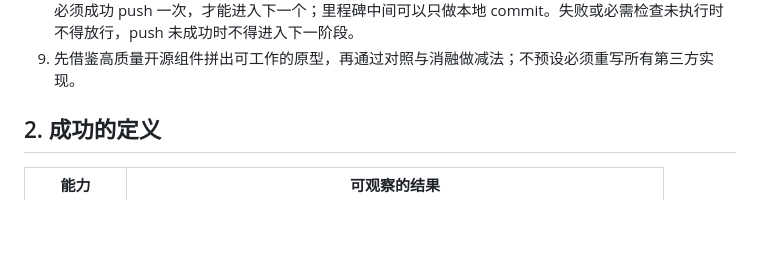
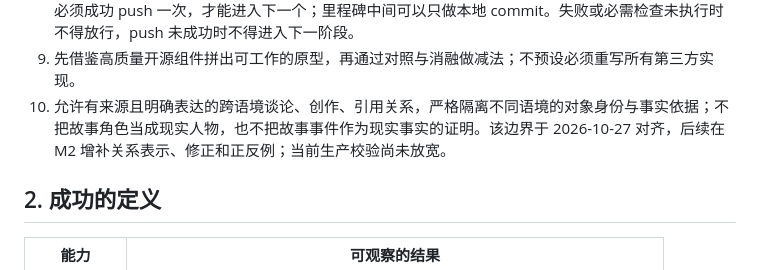
Before and after one commit to Causally-XYZ/Project.Quetzal, a Markdown page: docs/engine/ADAPTIVE_MEMORY_PLAN.md, the part around the change. Drawn GitHub-style; blank space fills up the shorter version.

```diff
--- a/docs/engine/ADAPTIVE_MEMORY_PLAN.md
+++ b/docs/engine/ADAPTIVE_MEMORY_PLAN.md
@@ -19,6 +19,7 @@
 7. 多身体验证全部在本机模拟：隔离运行时、数据目录、身份与端口，配合独立浏览器上下文、桌面和移动视口。无需真实远端设备；不得把移动视口声称为原生移动端验证。
 8. 严格按 M0 → M1 → M2 → M3 → M4 → M5 推进。每个里程碑检验、测试、记录证据并本地提交后，必须成功 push 一次，才能进入下一个；里程碑中间可以只做本地 commit。失败或必需检查未执行时不得放行，push 未成功时不得进入下一阶段。
 9. 先借鉴高质量开源组件拼出可工作的原型，再通过对照与消融做减法；不预设必须重写所有第三方实现。
+10. 允许有来源且明确表达的跨语境谈论、创作、引用关系，严格隔离不同语境的对象身份与事实依据；不把故事角色当成现实人物，也不把故事事件作为现实事实的证明。该边界于 2026-10-27 对齐，后续在 M2 增补关系表示、修正和正反例；当前生产校验尚未放宽。
 
 ## 2. 成功的定义
 
```
Also changed, not shown: docs/engine/ADAPTIVE_MEMORY_CONTRACT.md (+2 -0 lines), docs/engine/ADAPTIVE_MEMORY_SEMANTICS.md (+1 -1 lines).
